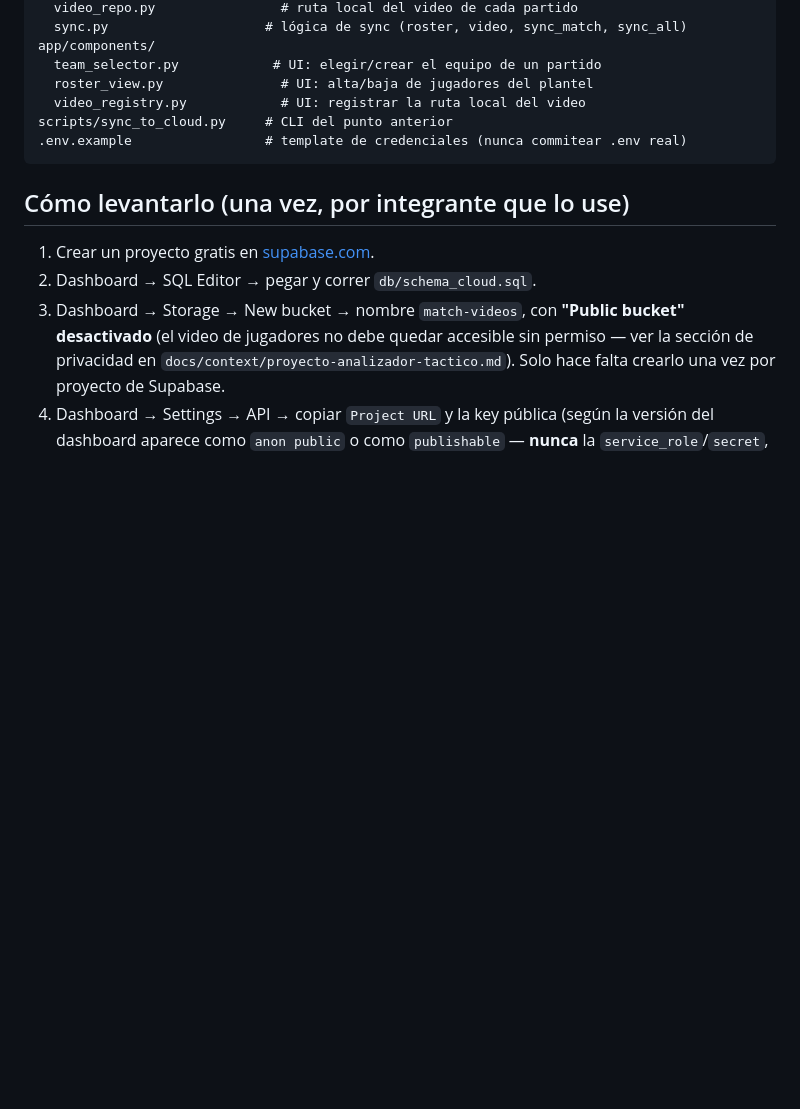
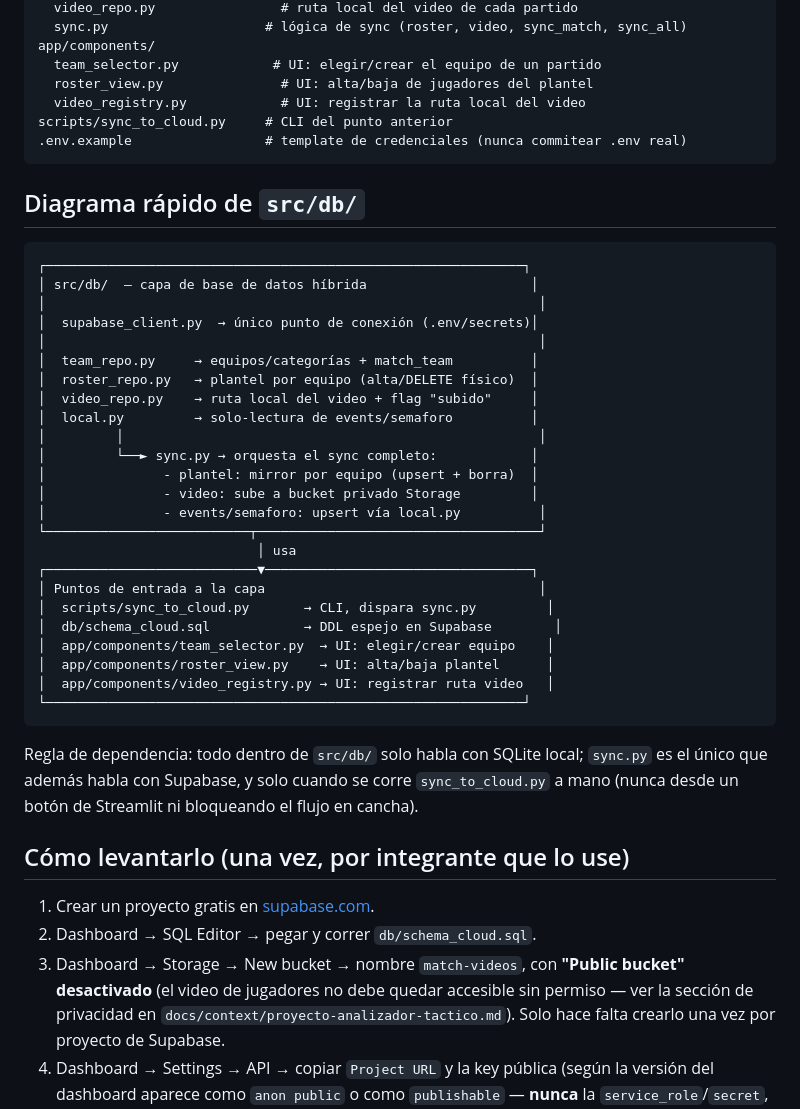
Before and after one commit to SLorenzatti12/Asistente_Tactico_FR, a Markdown page: docs/context/8-base-de-datos-hibrida.md, the part around the change. GitHub-like rendering; blank space fills up the shorter version.

Commit message:
Agrega diagrama rápido de la capa src/db en la doc de base de datos híbrida
Referencia visual concisa de las dependencias internas del módulo y sus
puntos de entrada (CLI de sync, schema cloud, componentes de UI).

````diff
--- a/docs/context/8-base-de-datos-hibrida.md
+++ b/docs/context/8-base-de-datos-hibrida.md
@@ -89,6 +89,40 @@ scripts/sync_to_cloud.py     # CLI del punto anterior
 .env.example                 # template de credenciales (nunca commitear .env real)
 ```
 
+## Diagrama rápido de `src/db/`
+
+```
+┌─────────────────────────────────────────────────────────────┐
+│ src/db/  — capa de base de datos híbrida                     │
+│                                                               │
+│  supabase_client.py  → único punto de conexión (.env/secrets)│
+│                                                               │
+│  team_repo.py     → equipos/categorías + match_team          │
+│  roster_repo.py   → plantel por equipo (alta/DELETE físico)  │
+│  video_repo.py    → ruta local del video + flag "subido"     │
+│  local.py         → solo-lectura de events/semaforo          │
+│         │                                                     │
+│         └──► sync.py → orquesta el sync completo:            │
+│               - plantel: mirror por equipo (upsert + borra)  │
+│               - video: sube a bucket privado Storage         │
+│               - events/semaforo: upsert vía local.py          │
+└──────────────────────────┬────────────────────────────────────┘
+                            │ usa
+┌───────────────────────────▼──────────────────────────────────┐
+│ Puntos de entrada a la capa                                   │
+│  scripts/sync_to_cloud.py       → CLI, dispara sync.py         │
+│  db/schema_cloud.sql            → DDL espejo en Supabase        │
+│  app/components/team_selector.py  → UI: elegir/crear equipo    │
+│  app/components/roster_view.py    → UI: alta/baja plantel      │
+│  app/components/video_registry.py → UI: registrar ruta video   │
+└─────────────────────────────────────────────────────────────┘
+```
+
+Regla de dependencia: todo dentro de `src/db/` solo habla con SQLite
+local; `sync.py` es el único que además habla con Supabase, y solo cuando
+se corre `sync_to_cloud.py` a mano (nunca desde un botón de Streamlit ni
+bloqueando el flujo en cancha).
+
 ## Cómo levantarlo (una vez, por integrante que lo use)
 
 1. Crear un proyecto gratis en [supabase.com](https://supabase.com).
````
